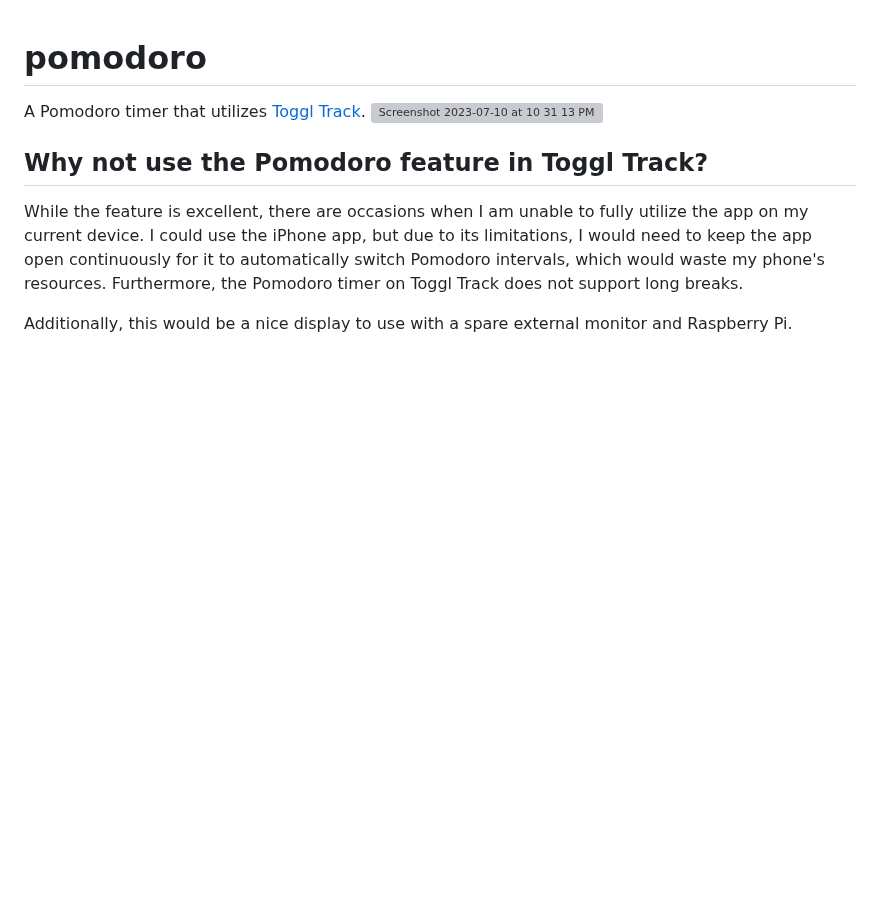
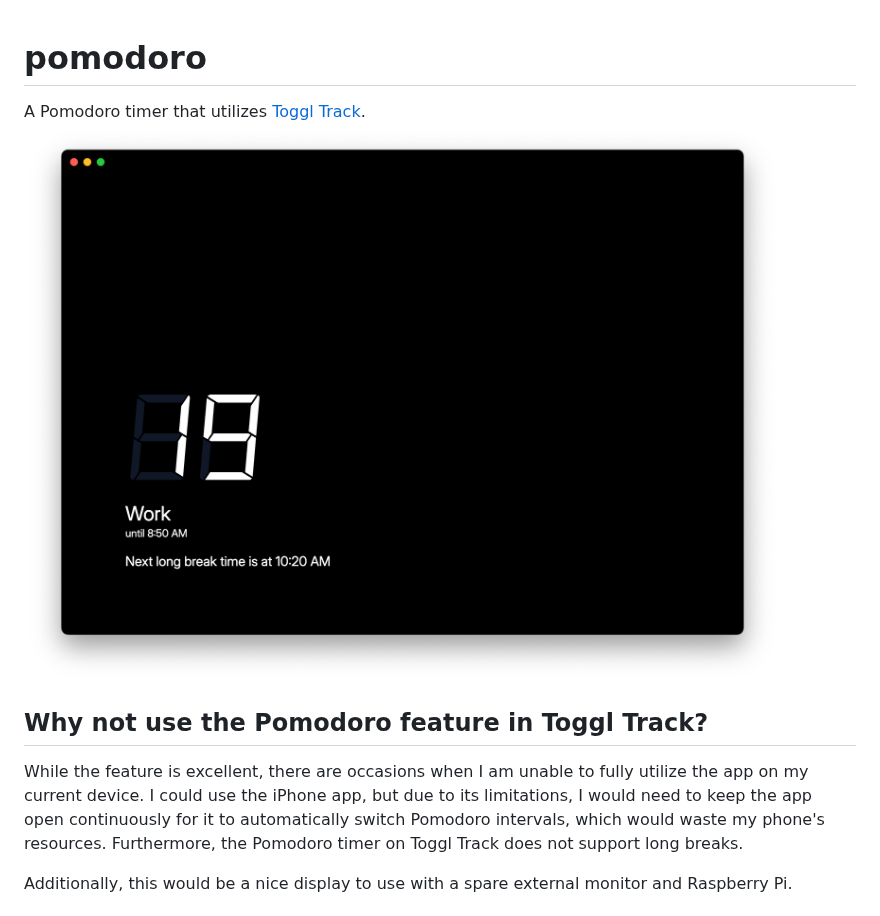
Before and after one commit to kyleawayan/pomodoro, a Markdown page: README.md, the part around the change. Rendered like a GitHub page; pictures changed too: screenshot.png (added); blank space fills up the shorter version; grey boxes are pictures that could not be loaded.

Commit message:
update screenshot in readme

```diff
--- a/README.md
+++ b/README.md
@@ -1,6 +1,6 @@
 # pomodoro
 A Pomodoro timer that utilizes [Toggl Track](https://toggl.com/track/).
-<img width="1136" alt="Screenshot 2023-07-10 at 10 31 13 PM" src="https://github.com/kyleawayan/pomodoro/assets/56655579/fcf37e49-bd95-4c06-9d1b-fa3067c231ea">
+<img width="1136" alt="Screenshot" src="./screenshot.png">
 
 ## Why not use the Pomodoro feature in Toggl Track?
 While the feature is excellent, there are occasions when I am unable to fully utilize the app on my current device. I could use the iPhone app, but due to its limitations, I would need to keep the app open continuously for it to automatically switch Pomodoro intervals, which would waste my phone's resources. Furthermore, the Pomodoro timer on Toggl Track does not support long breaks.
```
